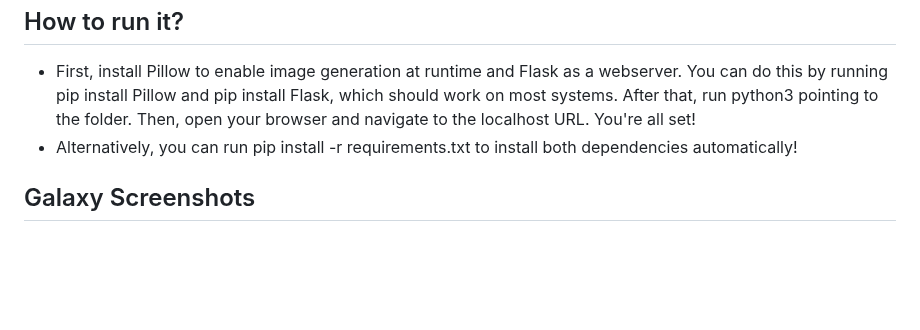
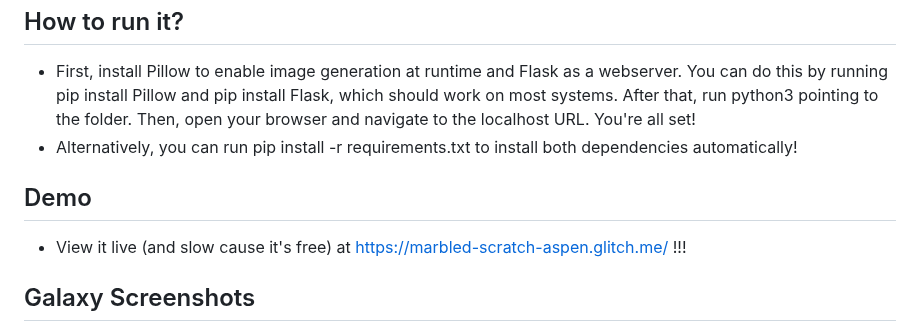
Before and after one commit to SurceBeats/Atlas, a Markdown page: README.md, the part around the change. GitHub-like rendering; blank space fills up the shorter version.

Commit message:
demo glitchme

```diff
--- a/README.md
+++ b/README.md
@@ -28,6 +28,9 @@ These numbers highlight the incredible scale and richness of "The Atlas," where
 - First, install Pillow to enable image generation at runtime and Flask as a webserver. You can do this by running pip install Pillow and pip install Flask, which should work on most systems. After that, run python3 pointing to the folder. Then, open your browser and navigate to the localhost URL. You're all set!
 - Alternatively, you can run pip install -r requirements.txt to install both dependencies automatically!
 
+## Demo
+- View it live (and slow cause it's free) at https://marbled-scratch-aspen.glitch.me/ !!!
+
 ## Galaxy Screenshots
 <p align="center"><img src="https://github.com/SurceBeats/Atlas/blob/main/public/galaxy.png" width="400" alt="The Atlas Logo"></p>
 <p align="center"><img src="https://github.com/SurceBeats/Atlas/blob/main/public/galaxy-systems.png" width="400" alt="The Atlas Logo"></p>
```
